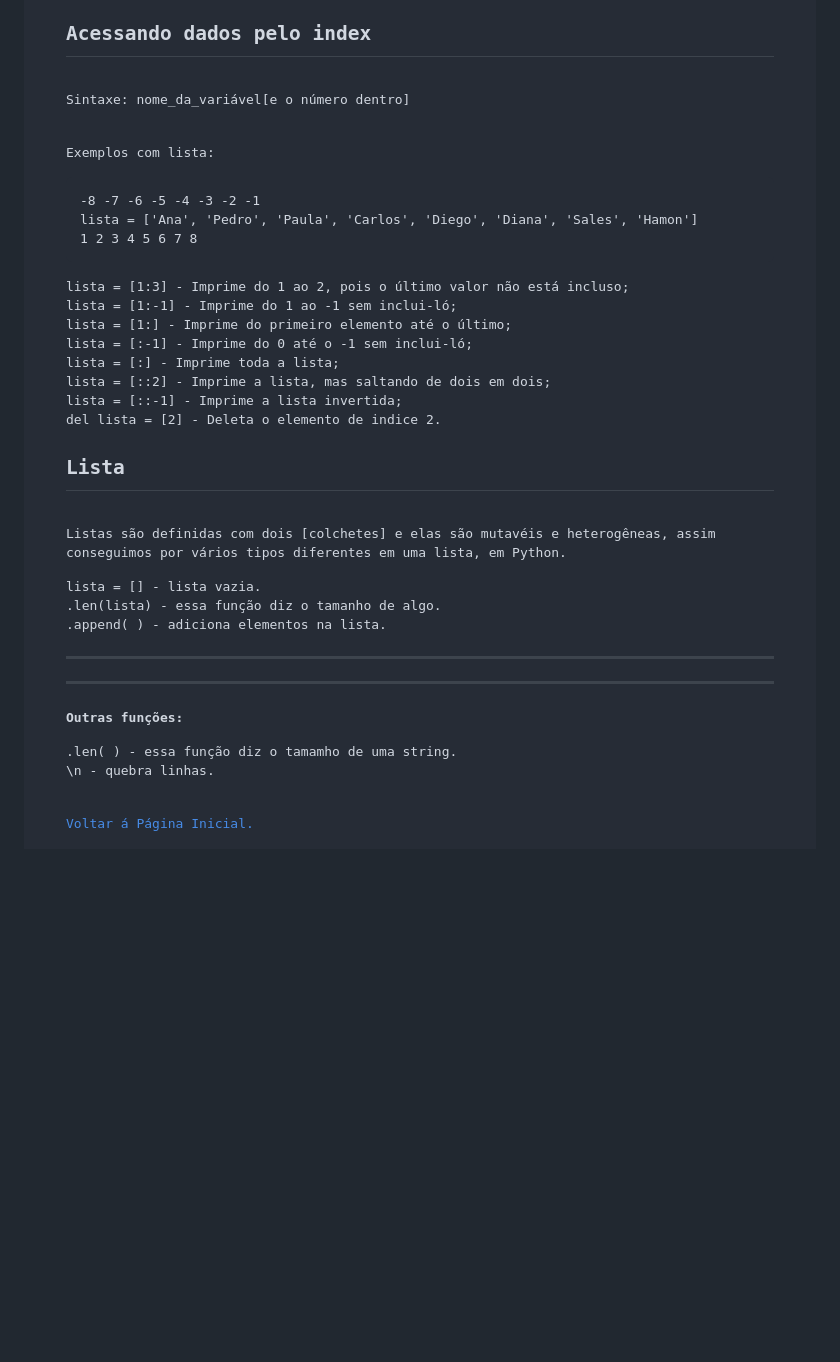
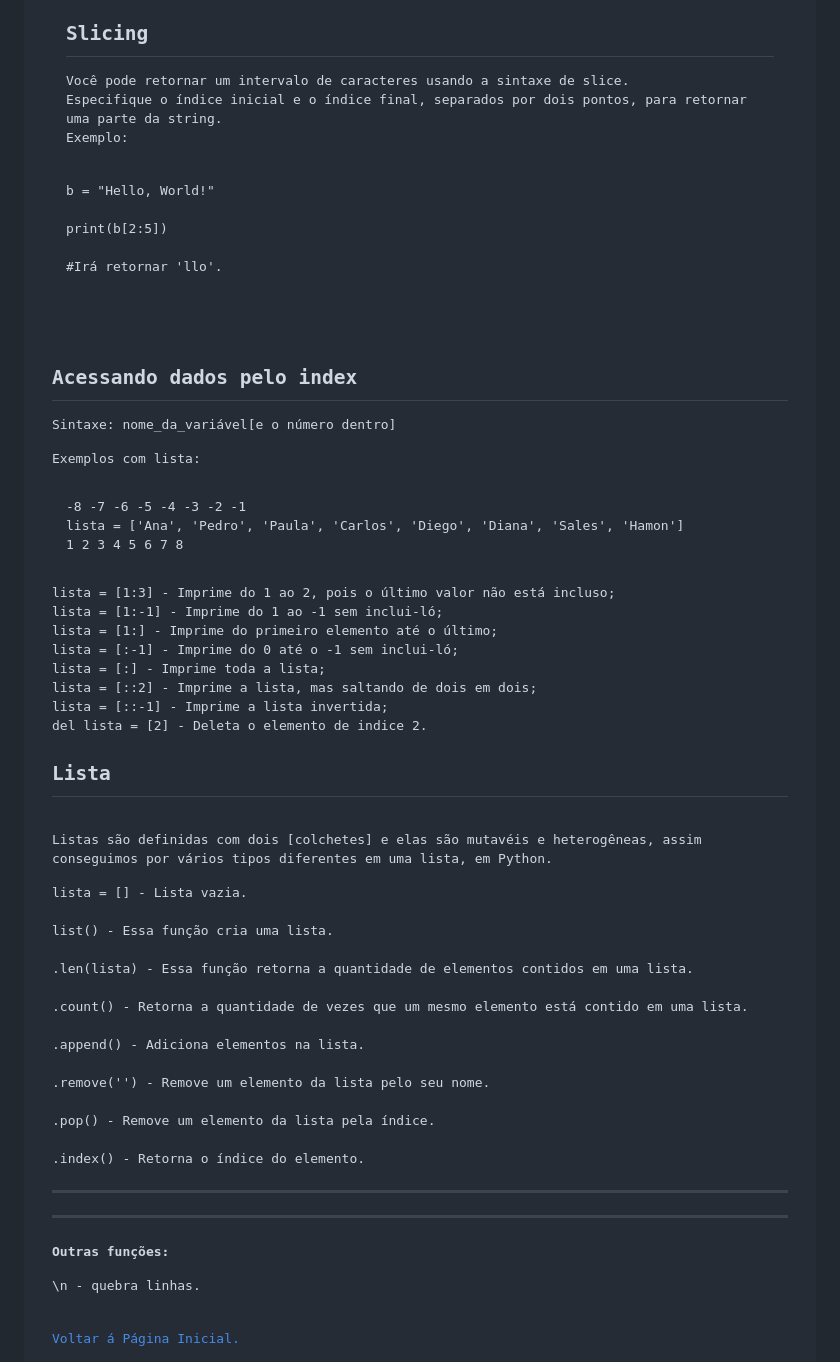
Before and after one commit to BahrbaraNunes/estudo_de_linguagens, a Markdown page: Outros_Operadores.md, the part around the change. Rendered like a GitHub page; blank space fills up the shorter version.

Commit message:
Atualizando conteudo.

```diff
--- a/Outros_Operadores.md
+++ b/Outros_Operadores.md
@@ -105,9 +105,20 @@ b = '3'
 print(a + float(b))
 </pre></code>
 
-<h2>Acessando dados pelo index</h2>
+## Slicing
 
-<p>Sintaxe: nome_da_variável[e o número dentro]<br>
+Você pode retornar um intervalo de caracteres usando a sintaxe de slice.
+Especifique o índice inicial e o índice final, separados por dois pontos, para retornar uma parte da string.
+Exemplo:
+
+</pre></code><p>
+b = "Hello, World!" <br>
+print(b[2:5]) <br>
+#Irá retornar 'llo'. <br>
+</p></pre></code>
+
+## Acessando dados pelo index
+Sintaxe: nome_da_variável[e o número dentro]<br>
 
 Exemplos com lista:
 <code><pre>
@@ -123,20 +134,26 @@ lista = [:]     - Imprime toda a lista;
 lista = [::2]   - Imprime a lista, mas saltando de dois em dois;
 lista = [::-1]  - Imprime a lista invertida;
 del lista = [2] - Deleta o elemento de indice 2.
-</pre></code></p>
+</pre></code>
 
 <h2>Lista</h2>
 
 Listas são definidas com dois [colchetes] e elas são mutavéis e heterogêneas, assim conseguimos por vários tipos diferentes em uma lista, em Python.
 
-lista = [] - lista vazia.
-.len(lista) - essa função diz o tamanho de algo.
-.append( ) - adiciona elementos na lista.
+lista = [] - Lista vazia. <br>
+list() - Essa função cria uma lista. <br>
+.len(lista) - Essa função retorna a quantidade de elementos contidos em uma lista. <br>
+.count() - Retorna a quantidade de vezes que um mesmo elemento está  contido em uma lista. <br>
+.append() - Adiciona elementos na lista. <br>
+.remove('') - Remove um elemento da lista pelo seu nome. <br>
+.pop() - Remove um elemento da lista pela índice. <br>
+.index() - Retorna o índice do elemento. <br>
+
 
 --------------------------------------------------------------------
 --------------------------------------------------------------------
 #### Outras funções:
-.len( ) - essa função diz o tamamho de uma string.
+
 \n - quebra linhas.
 
 
```
